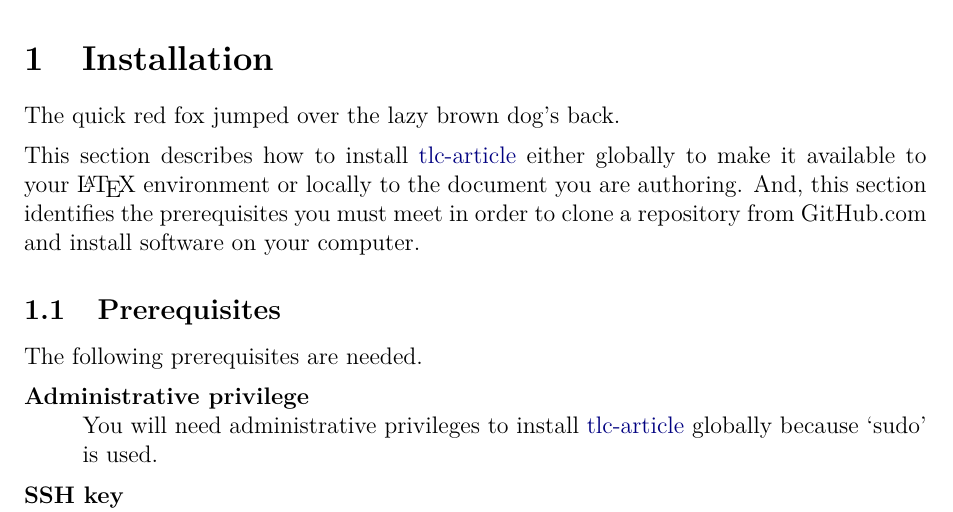
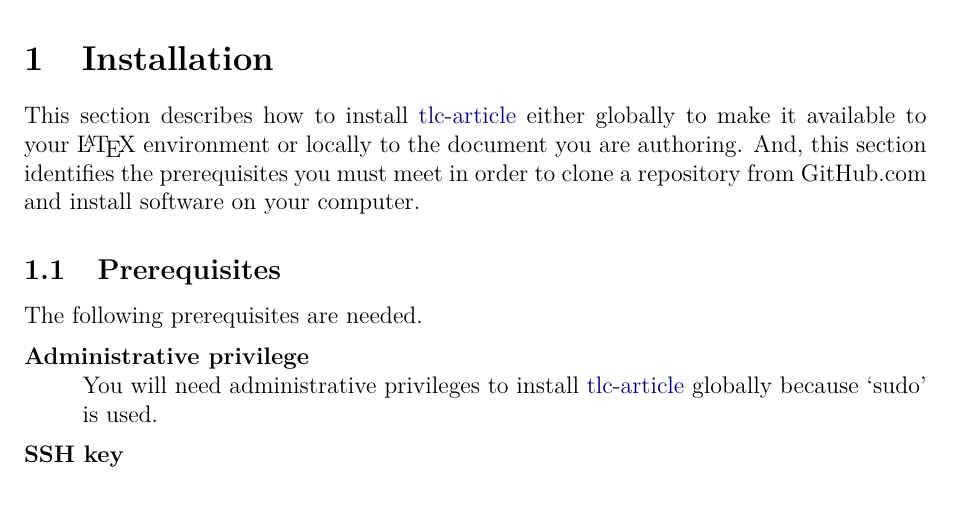
Before and after one commit to Traap/tlc-article, a LaTeX document (GettingStarted.tex): part of page 2 of 11, cut so that both start at the same text. Compiled offline with pdfLaTeX.

Commit message:
Closes #31 - corrected error.

```diff
--- a/GettingStarted.tex
+++ b/GettingStarted.tex
@@ -60,8 +60,6 @@
 % ------------------------------------------------------------------------------
 
 \section{Installation}
-The quick red fox jumped over the lazy brown dog's back.
-
 This section describes how to install \tlcA\ either globally to make it
 available to your \LaTeX\ environment or locally to the document you are
 authoring.  And, this section identifies the prerequisites you must meet in
```
